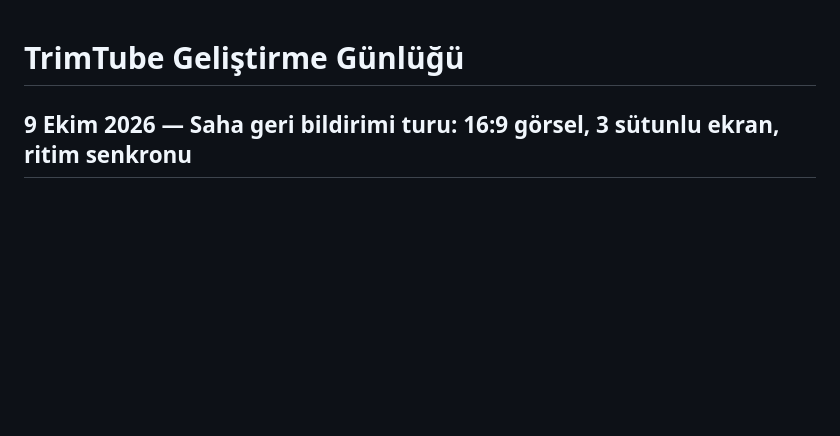
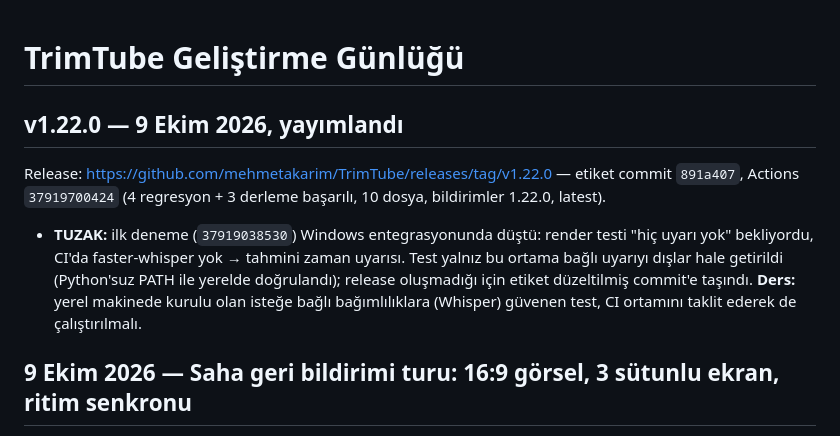
Before and after one commit to mehmetakarim/TrimTube, a Markdown page: brain.md, the part around the change. GitHub-like rendering; blank space fills up the shorter version.

Commit message:
docs: record v1.22.0 publication
Co-Authored-By: Claude Opus 5.5 <noreply@anthropic.com>

```diff
--- a/brain.md
+++ b/brain.md
@@ -1,4 +1,9 @@
 # TrimTube Geliştirme Günlüğü
+
+## v1.22.0 — 9 Ekim 2026, yayımlandı
+
+Release: https://github.com/mehmetakarim/TrimTube/releases/tag/v1.22.0 — etiket commit `891a407`, Actions `37919700424` (4 regresyon + 3 derleme başarılı, 10 dosya, bildirimler 1.22.0, latest).
+- **TUZAK:** ilk deneme (`37919038530`) Windows entegrasyonunda düştü: render testi "hiç uyarı yok" bekliyordu, CI'da faster-whisper yok → tahmini zaman uyarısı. Test yalnız bu ortama bağlı uyarıyı dışlar hale getirildi (Python'suz PATH ile yerelde doğrulandı); release oluşmadığı için etiket düzeltilmiş commit'e taşındı. **Ders:** yerel makinede kurulu olan isteğe bağlı bağımlılıklara (Whisper) güvenen test, CI ortamını taklit ederek de çalıştırılmalı.
 
 ## 9 Ekim 2026 — Saha geri bildirimi turu: 16:9 görsel, 3 sütunlu ekran, ritim senkronu
 
```
